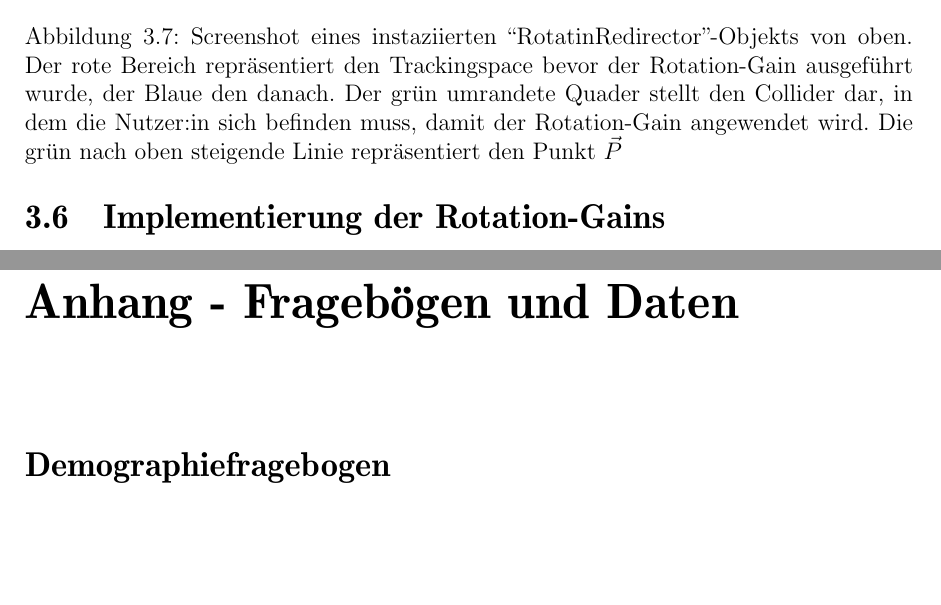
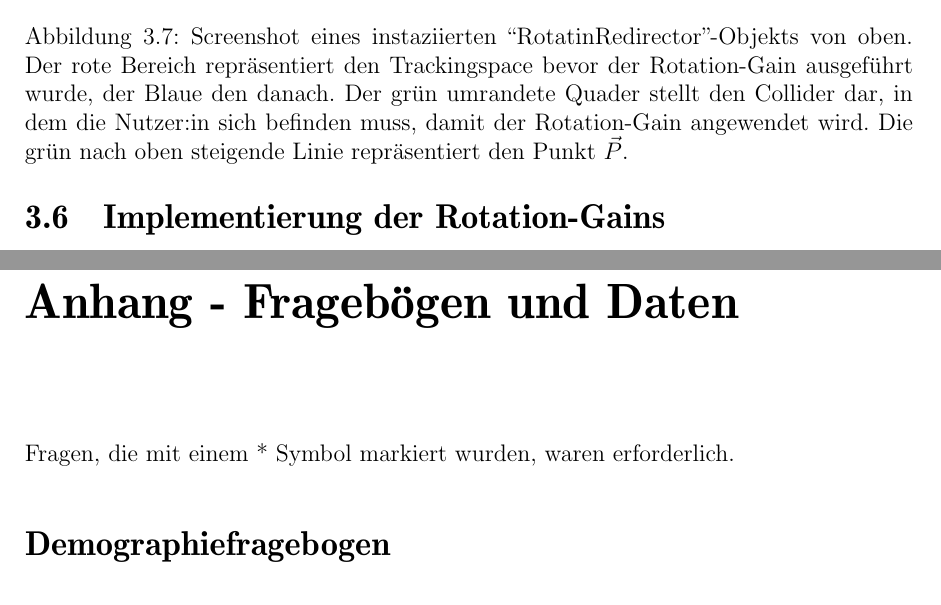
Before and after one commit to karimdjemai/bachelorthesis, a LaTeX thesis (thesis.tex, which reads anhang.tex, body.tex): two parts of pages 30 and 80 of 86, joined at a grey line, cut so that both start at the same text, the shorter picture padded with empty space. Compiled offline with pdfLaTeX.

Commit message:
last last

```diff
--- a/anhang.tex
+++ b/anhang.tex
@@ -2,6 +2,7 @@
 \label{anhang}
 \addcontentsline{toc}{chapter}{Anhang - Fragebögen und Daten}
 
+Fragen, die mit einem * Symbol markiert wurden, waren erforderlich.
 \section*{Demographiefragebogen}
 \label{anhang:demo}
 
--- a/body.tex
+++ b/body.tex
@@ -415,7 +415,7 @@ An den \textquote{CenterEyeAnchor} wurde die in \autoref{sec:scene-design} erwä
 \begin{figure}[!h]
     \centering
     \includegraphics[width=1\textwidth]{images/rotationredirector.png}
-    \caption{Screenshot eines instaziierten \textquote{RotatinRedirector}-Objekts von oben. Der rote Bereich repräsentiert den Trackingspace bevor der Rotation-Gain ausgeführt wurde, der Blaue den danach. Der grün umrandete Quader stellt den Collider dar, in dem die Nutzer:in sich befinden muss, damit der Rotation-Gain angewendet wird. Die grün nach oben steigende Linie repräsentiert den Punkt $\vec{P}$}\label{figure:rotredirector}
+    \caption{Screenshot eines instaziierten \textquote{RotatinRedirector}-Objekts von oben. Der rote Bereich repräsentiert den Trackingspace bevor der Rotation-Gain ausgeführt wurde, der Blaue den danach. Der grün umrandete Quader stellt den Collider dar, in dem die Nutzer:in sich befinden muss, damit der Rotation-Gain angewendet wird. Die grün nach oben steigende Linie repräsentiert den Punkt $\vec{P}$.}\label{figure:rotredirector}
 \end{figure}
 
 Die Umsetzung der Rotaiongains erfolgt mithilfe des mir zur Verfügung gestellten Unity-Package \textquote{Space-Extender} \cite{space-extender-git}.
```
